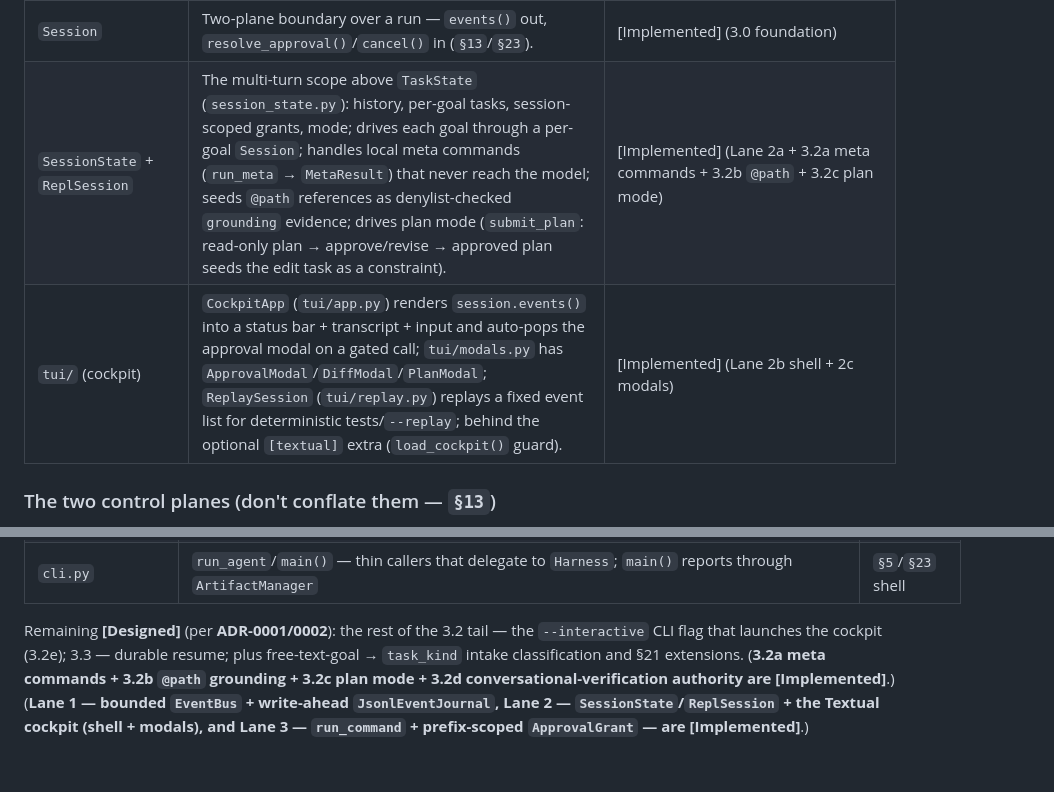
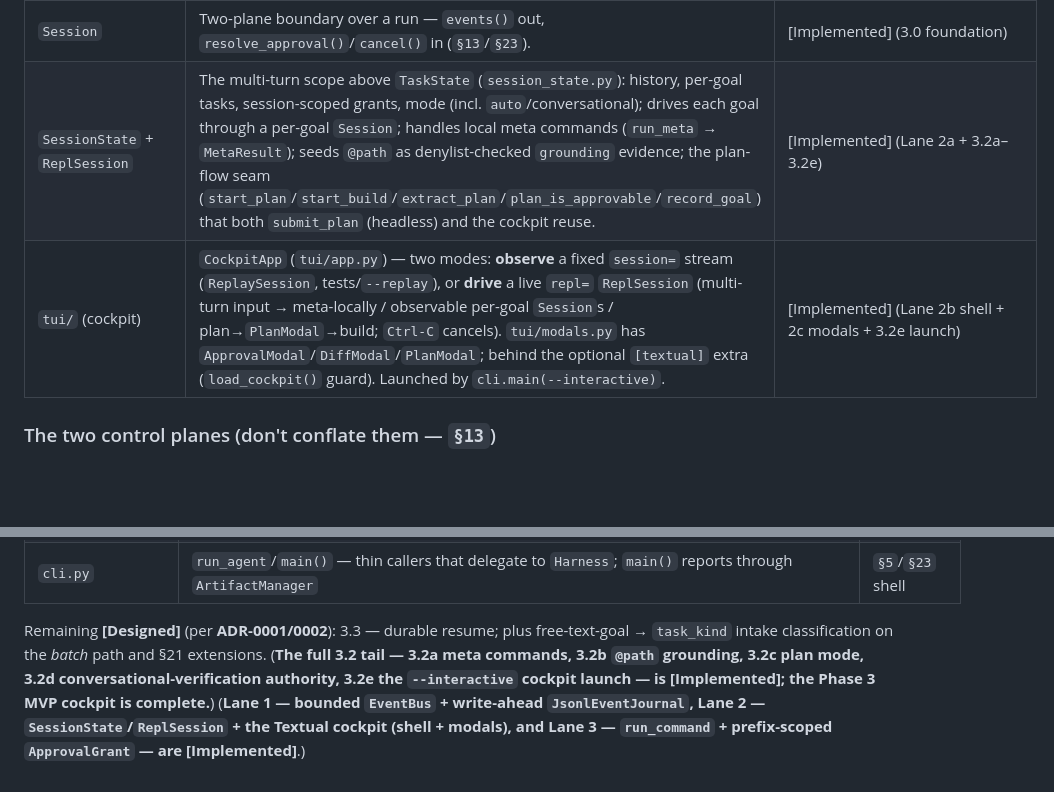
Before and after one commit to codexceed/avatar-harness, a Markdown page: ARCHITECTURE.md, 2 parts joined by grey strips. Drawn GitHub-style; blank space fills up the shorter version.

Commit message:
docs(phase-3.2): reconcile ledgers for interactive cockpit launch (3.2e)

```diff
--- a/ARCHITECTURE.md
+++ b/ARCHITECTURE.md
@@ -92,8 +92,8 @@ flowchart TD
 | `Workspace` | Path confinement + sensitive-path denylist (resolved-path backstop), diff/rollback, command execution. | [Implemented] |
 | `Harness` | Public facade (`from_env()`/`run()`/`arun()`/`session()`); wires defaults, every seam overridable; the CLI delegates to it. | [Implemented] |
 | `Session` | Two-plane boundary over a run — `events()` out, `resolve_approval()`/`cancel()` in (`§13`/`§23`). | [Implemented] (3.0 foundation) |
-| `SessionState` + `ReplSession` | The multi-turn scope above `TaskState` (`session_state.py`): history, per-goal tasks, session-scoped grants, mode; drives each goal through a per-goal `Session`; handles local meta commands (`run_meta` → `MetaResult`) that never reach the model; seeds `@path` references as denylist-checked `grounding` evidence; drives plan mode (`submit_plan`: read-only plan → approve/revise → approved plan seeds the edit task as a constraint). | [Implemented] (Lane 2a + 3.2a meta commands + 3.2b `@path` + 3.2c plan mode) |
-| `tui/` (cockpit) | `CockpitApp` (`tui/app.py`) renders `session.events()` into a status bar + transcript + input and auto-pops the approval modal on a gated call; `tui/modals.py` has `ApprovalModal`/`DiffModal`/`PlanModal`; `ReplaySession` (`tui/replay.py`) replays a fixed event list for deterministic tests/`--replay`; behind the optional `[textual]` extra (`load_cockpit()` guard). | [Implemented] (Lane 2b shell + 2c modals) |
+| `SessionState` + `ReplSession` | The multi-turn scope above `TaskState` (`session_state.py`): history, per-goal tasks, session-scoped grants, mode (incl. `auto`/conversational); drives each goal through a per-goal `Session`; handles local meta commands (`run_meta` → `MetaResult`); seeds `@path` as denylist-checked `grounding` evidence; the plan-flow seam (`start_plan`/`start_build`/`extract_plan`/`plan_is_approvable`/`record_goal`) that both `submit_plan` (headless) and the cockpit reuse. | [Implemented] (Lane 2a + 3.2a–3.2e) |
+| `tui/` (cockpit) | `CockpitApp` (`tui/app.py`) — two modes: **observe** a fixed `session=` stream (`ReplaySession`, tests/`--replay`), or **drive** a live `repl=` `ReplSession` (multi-turn input → meta-locally / observable per-goal `Session`s / plan→`PlanModal`→build; `Ctrl-C` cancels). `tui/modals.py` has `ApprovalModal`/`DiffModal`/`PlanModal`; behind the optional `[textual]` extra (`load_cockpit()` guard). Launched by `cli.main(--interactive)`. | [Implemented] (Lane 2b shell + 2c modals + 3.2e launch) |
 
 ### The two control planes (don't conflate them — `§13`)
 
@@ -351,4 +351,4 @@ What exists in `src/avatar_harness/` today (through Phase 2.6):
 | `__init__.py` | Curated public API (`__all__`): core (`Harness`/`TaskState`/`Workspace`/`RunDeps`), decisions, tools, **the two-plane async surface** (`Session`/`EventBus`/`JsonlEventJournal`/`EventSink`/`ApprovalController`/`ApprovalGrant`) and the typed `HarnessEvent`s | public surface |
 | `cli.py` | `run_agent`/`main()` — thin callers that delegate to `Harness`; `main()` reports through `ArtifactManager` | `§5`/`§23` shell |
 
-Remaining **[Designed]** (per **ADR-0001/0002**): the rest of the 3.2 tail — the `--interactive` CLI flag that launches the cockpit (3.2e); 3.3 — durable resume; plus free-text-goal → `task_kind` intake classification and §21 extensions. (**3.2a meta commands + 3.2b `@path` grounding + 3.2c plan mode + 3.2d conversational-verification authority are [Implemented]**.) (**Lane 1 — bounded `EventBus` + write-ahead `JsonlEventJournal`, Lane 2 — `SessionState`/`ReplSession` + the Textual cockpit (shell + modals), and Lane 3 — `run_command` + prefix-scoped `ApprovalGrant` — are [Implemented]**.)
+Remaining **[Designed]** (per **ADR-0001/0002**): 3.3 — durable resume; plus free-text-goal → `task_kind` intake classification on the *batch* path and §21 extensions. (**The full 3.2 tail — 3.2a meta commands, 3.2b `@path` grounding, 3.2c plan mode, 3.2d conversational-verification authority, 3.2e the `--interactive` cockpit launch — is [Implemented]; the Phase 3 MVP cockpit is complete.**) (**Lane 1 — bounded `EventBus` + write-ahead `JsonlEventJournal`, Lane 2 — `SessionState`/`ReplSession` + the Textual cockpit (shell + modals), and Lane 3 — `run_command` + prefix-scoped `ApprovalGrant` — are [Implemented]**.)
```
Also changed, not shown: other parts of ARCHITECTURE.md (+1 -1 lines), DECISIONS.md (+1 -0 lines), PROGRESS.md (+3 -3 lines).
